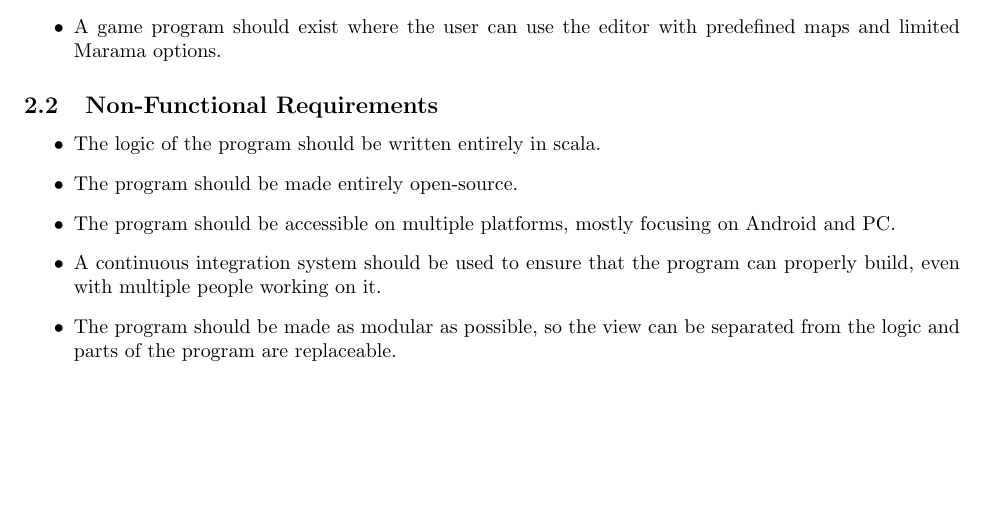
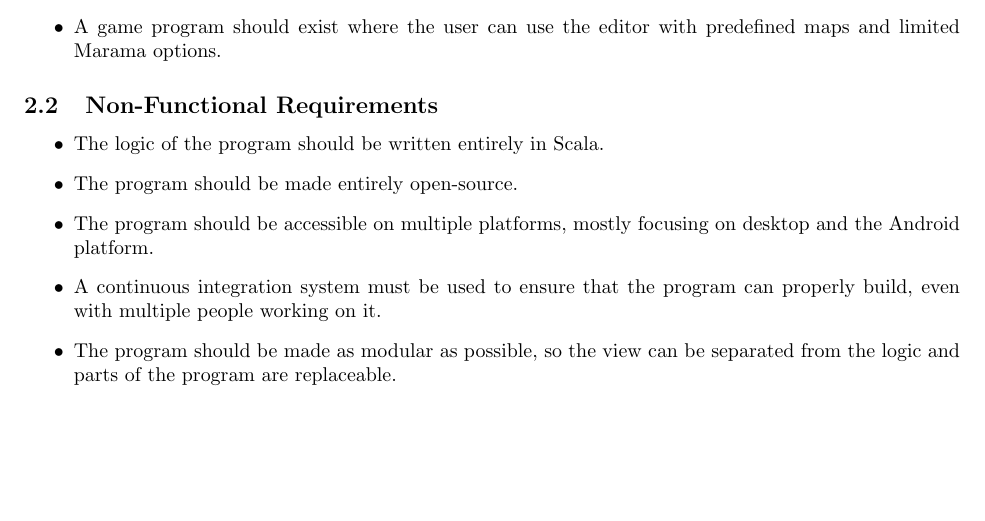
Before and after one commit to chide-marama/marama-view, a LaTeX document (documentation/TechnicalDesignDocument.tex): part of page 4 of 13, cut so that both start at the same text. Compiled offline with pdfLaTeX.

Commit message:
fixed typos, some rephrasings

```diff
--- a/documentation/TechnicalDesignDocument.tex
+++ b/documentation/TechnicalDesignDocument.tex
@@ -58,10 +58,10 @@
     \end{itemize}
     \subsection{Non-Functional Requirements}
     \begin{itemize}
-        \item The logic of the program should be written entirely in scala.
+        \item The logic of the program should be written entirely in Scala.
         \item The program should be made entirely open-source.
-        \item The program should be accessible on multiple platforms, mostly focusing on Android and PC.
-        \item A continuous integration system should be used to ensure that the program can properly build, even with multiple people working on it.
+        \item The program should be accessible on multiple platforms, mostly focusing on desktop and the Android platform.
+        \item A continuous integration system must be used to ensure that the program can properly build, even with multiple people working on it.
         \item The program should be made as modular as possible, so the view can be separated from the logic and parts of the program are replaceable.
     \end{itemize}
     \newpage
```
